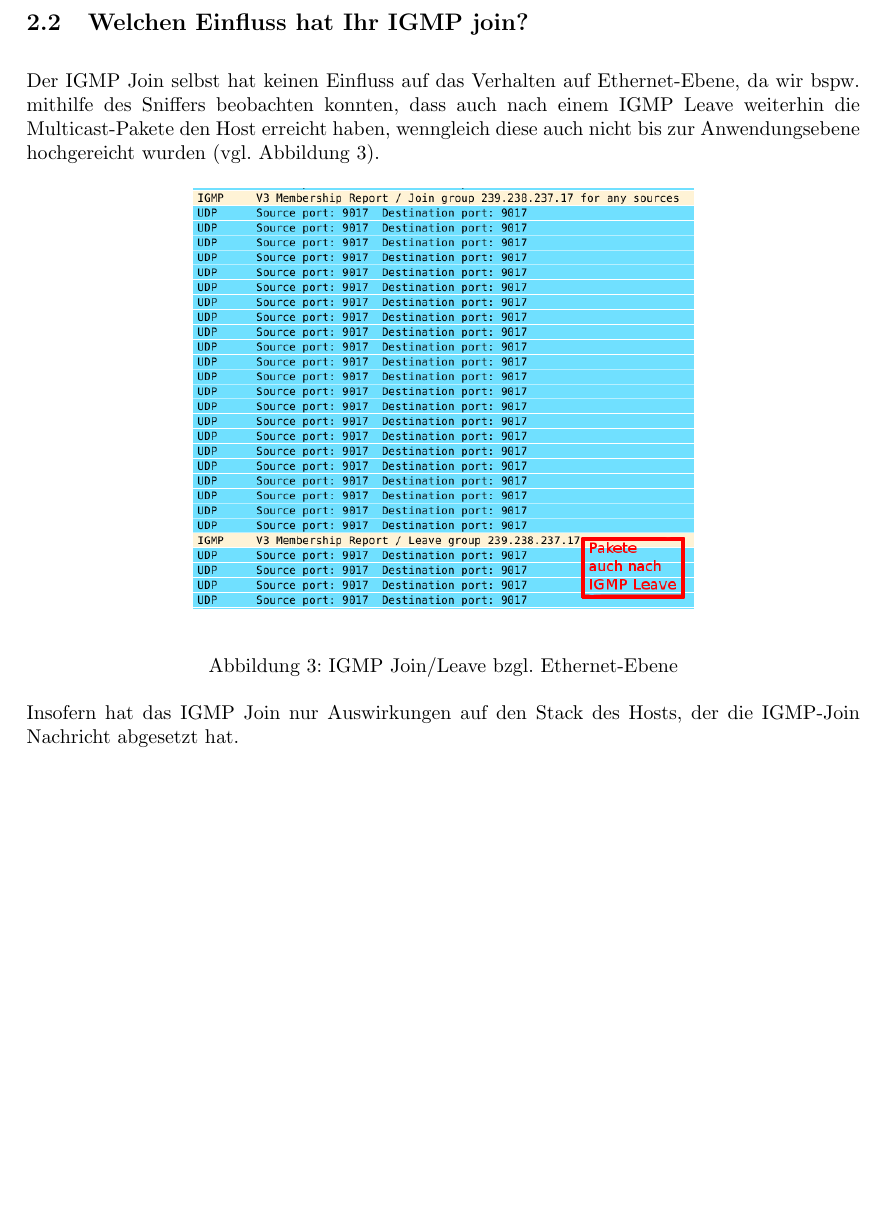
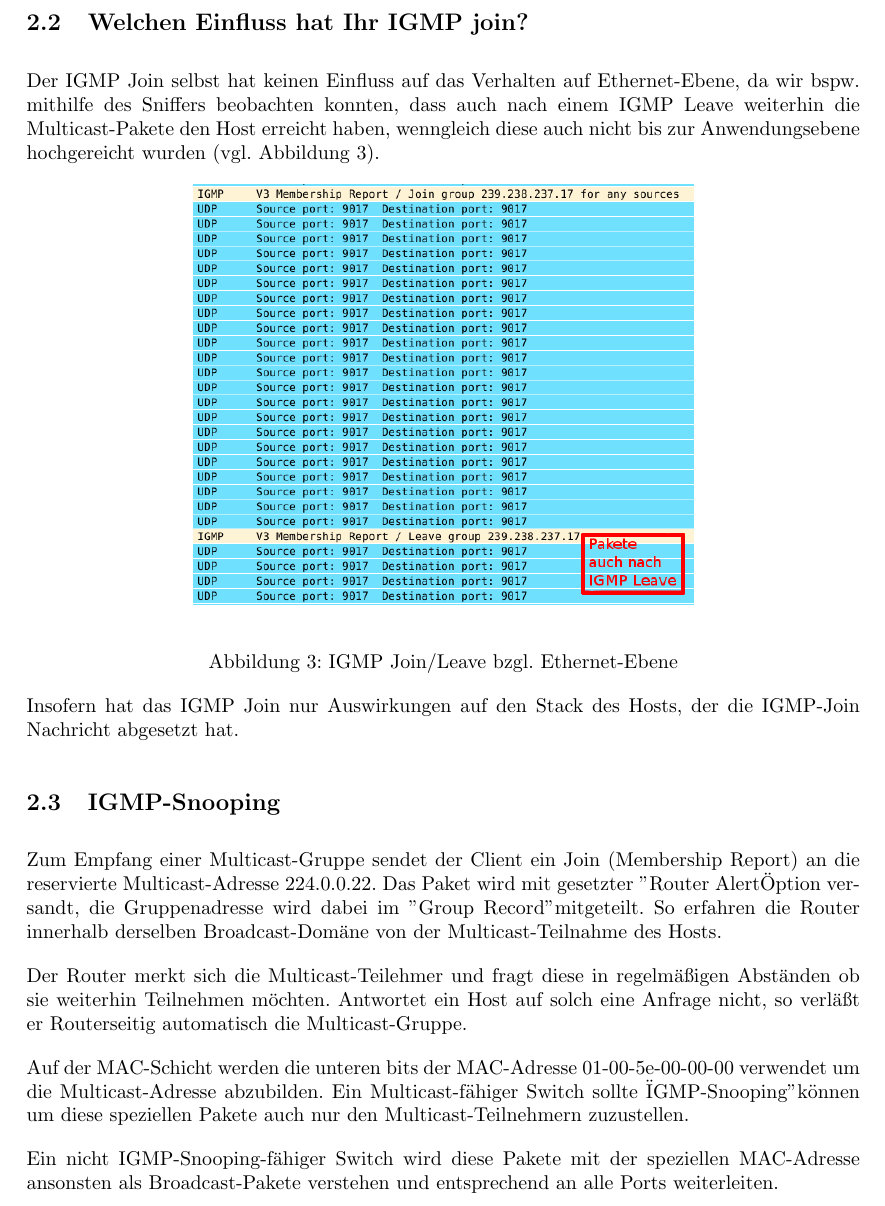
Before and after one commit to minf/minf1_tt_p2, a LaTeX document (doc/procotol.tex): part of page 3 of 3, cut so that both start at the same text, the shorter picture padded with empty space. Compiled offline with pdfLaTeX.

Commit message:
IGMP-Snooping

```diff
--- a/doc/procotol.tex
+++ b/doc/procotol.tex
@@ -88,4 +88,17 @@ wenngleich diese auch nicht bis zur Anwendungsebene hochgereicht wurden (vgl. Ab
 Insofern hat das IGMP Join nur Auswirkungen auf den Stack des Hosts,
 der die IGMP-Join Nachricht abgesetzt hat.
 
+\subsection{IGMP-Snooping}
+
+Zum Empfang einer Multicast-Gruppe sendet der Client ein Join (Membership Report) an die reservierte Multicast-Adresse 224.0.0.22. Das Paket wird mit gesetzter "Router Alert" Option versandt, die Gruppenadresse wird dabei im "Group Record" mitgeteilt. So erfahren die Router innerhalb derselben Broadcast-Domäne von der Multicast-Teilnahme des Hosts.
+
+Der Router merkt sich die Multicast-Teilehmer und fragt diese in regelmäßigen Abständen ob sie weiterhin Teilnehmen möchten. Antwortet ein Host auf solch eine Anfrage nicht, so verläßt er Routerseitig automatisch die Multicast-Gruppe.
+
+Auf der MAC-Schicht werden die unteren bits der MAC-Adresse 01-00-5e-00-00-00 verwendet um
+die Multicast-Adresse abzubilden. Ein Multicast-fähiger Switch sollte "IGMP-Snooping" können um diese speziellen Pakete auch nur den Multicast-Teilnehmern zuzustellen.
+
+Ein nicht IGMP-Snooping-fähiger Switch wird diese Pakete mit der speziellen MAC-Adresse
+ansonsten als Broadcast-Pakete verstehen und entsprechend an alle Ports weiterleiten.
+
+
 \end{document}
```
